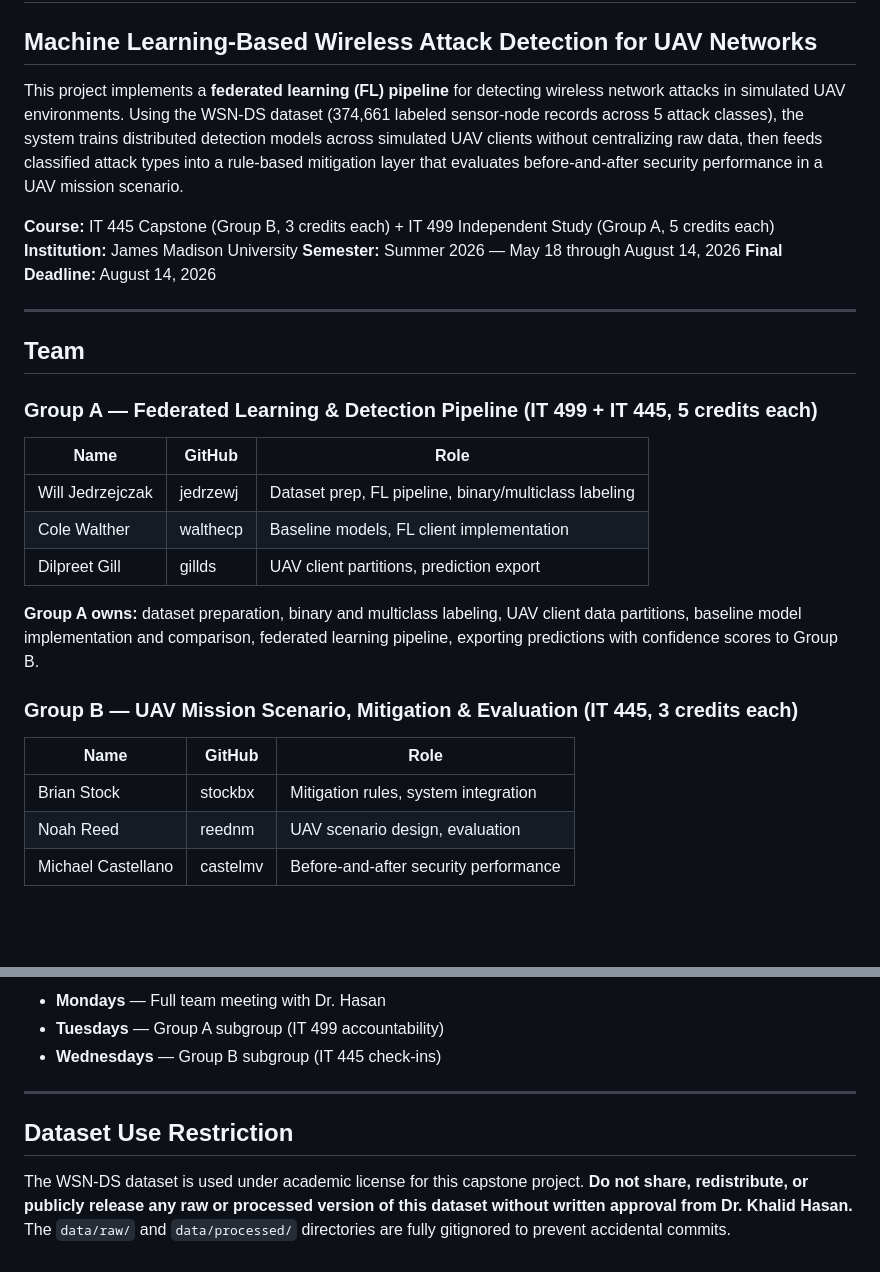
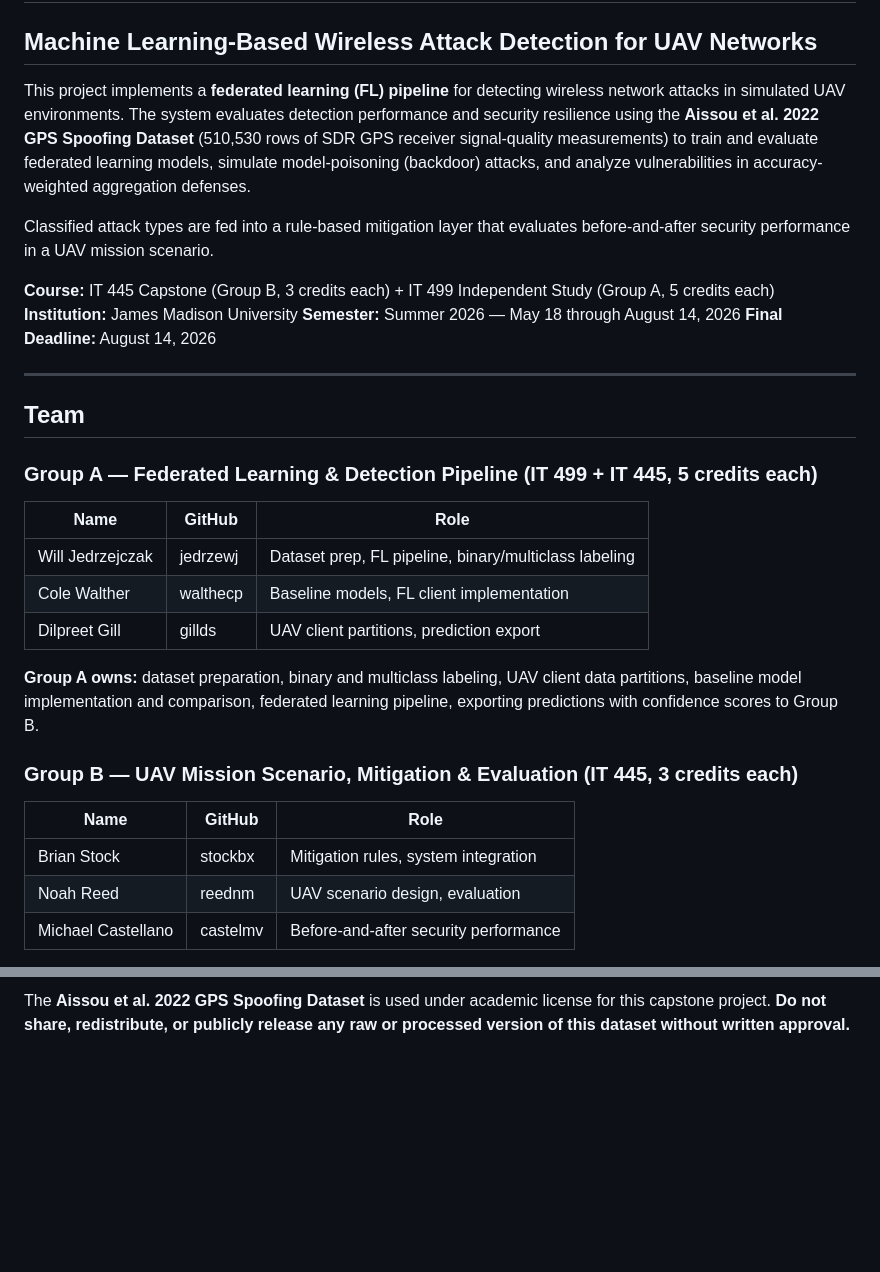
Before and after one commit to wjed/uav-security, a Markdown page: README.md, 2 parts joined by grey strips. Drawn GitHub-style; blank space fills up the shorter version.

```diff
--- a/README.md
+++ b/README.md
@@ -2,7 +2,9 @@
 
 ## Machine Learning-Based Wireless Attack Detection for UAV Networks
 
-This project implements a **federated learning (FL) pipeline** for detecting wireless network attacks in simulated UAV environments. Using the WSN-DS dataset (374,661 labeled sensor-node records across 5 attack classes), the system trains distributed detection models across simulated UAV clients without centralizing raw data, then feeds classified attack types into a rule-based mitigation layer that evaluates before-and-after security performance in a UAV mission scenario.
+This project implements a **federated learning (FL) pipeline** for detecting wireless network attacks in simulated UAV environments. The system evaluates detection performance and security resilience using the **Aissou et al. 2022 GPS Spoofing Dataset** (510,530 rows of SDR GPS receiver signal-quality measurements) to train and evaluate federated learning models, simulate model-poisoning (backdoor) attacks, and analyze vulnerabilities in accuracy-weighted aggregation defenses.
+
+Classified attack types are fed into a rule-based mitigation layer that evaluates before-and-after security performance in a UAV mission scenario.
 
 **Course:** IT 445 Capstone (Group B, 3 credits each) + IT 499 Independent Study (Group A, 5 credits each)
 **Institution:** James Madison University
@@ -15,20 +17,20 @@ This project implements a **federated learning (FL) pipeline** for detecting wir
 
 ### Group A — Federated Learning & Detection Pipeline (IT 499 + IT 445, 5 credits each)
 
-| Name | GitHub | Role |
-|------|--------|------|
+| Name             | GitHub   | Role                                                  |
+| ---------------- | -------- | ----------------------------------------------------- |
 | Will Jedrzejczak | jedrzewj | Dataset prep, FL pipeline, binary/multiclass labeling |
-| Cole Walther | walthecp | Baseline models, FL client implementation |
-| Dilpreet Gill | gillds | UAV client partitions, prediction export |
+| Cole Walther     | walthecp | Baseline models, FL client implementation             |
+| Dilpreet Gill    | gillds   | UAV client partitions, prediction export              |
 
 **Group A owns:** dataset preparation, binary and multiclass labeling, UAV client data partitions, baseline model implementation and comparison, federated learning pipeline, exporting predictions with confidence scores to Group B.
 
 ### Group B — UAV Mission Scenario, Mitigation & Evaluation (IT 445, 3 credits each)
 
-| Name | GitHub | Role |
-|------|--------|------|
-| Brian Stock | stockbx | Mitigation rules, system integration |
-| Noah Reed | reednm | UAV scenario design, evaluation |
+| Name               | GitHub   | Role                                  |
+| ------------------ | -------- | ------------------------------------- |
+| Brian Stock        | stockbx  | Mitigation rules, system integration  |
+| Noah Reed          | reednm   | UAV scenario design, evaluation       |
 | Michael Castellano | castelmv | Before-and-after security performance |
 
 **Group B owns:** UAV mission scenario design, communication assumptions, mitigation rules based on classified attack types, connecting Group A predictions to mitigation actions, before-and-after security performance evaluation.
@@ -123,10 +115,2 @@ uav-security/
 
-- **Mondays** — Full team meeting with Dr. Hasan
-- **Tuesdays** — Group A subgroup (IT 499 accountability)
-- **Wednesdays** — Group B subgroup (IT 445 check-ins)
-
----
-
-## Dataset Use Restriction
-
-The WSN-DS dataset is used under academic license for this capstone project. **Do not share, redistribute, or publicly release any raw or processed version of this dataset without written approval from Dr. Khalid Hasan.** The `data/raw/` and `data/processed/` directories are fully gitignored to prevent accidental commits.
+The **Aissou et al. 2022 GPS Spoofing Dataset** is used under academic license for this capstone project. **Do not share, redistribute, or publicly release any raw or processed version of this dataset without written approval.**
```
Also changed, not shown: other parts of README.md (+27 -37 lines).
